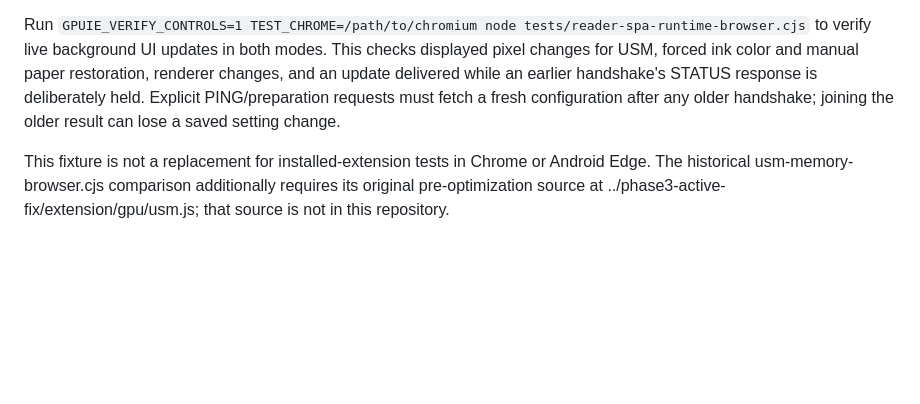
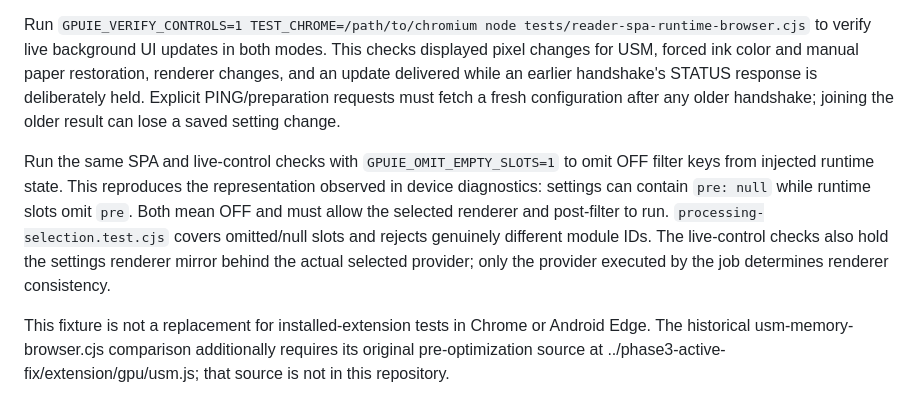
Before and after one commit to sosboy-san/Kavita-Komga-GPU-Image-Enhancer, a Markdown page: BUILDING.md, the part around the change. GitHub-like rendering; blank space fills up the shorter version.

Commit message:
docs: record device confirmation and final lifecycle validation

```diff
--- a/BUILDING.md
+++ b/BUILDING.md
@@ -40,6 +40,8 @@ The SPA fixture uses the production service worker, MAIN adapter, isolated bridg
 
 Run `GPUIE_VERIFY_CONTROLS=1 TEST_CHROME=/path/to/chromium node tests/reader-spa-runtime-browser.cjs` to verify live background UI updates in both modes. This checks displayed pixel changes for USM, forced ink color and manual paper restoration, renderer changes, and an update delivered while an earlier handshake's STATUS response is deliberately held. Explicit PING/preparation requests must fetch a fresh configuration after any older handshake; joining the older result can lose a saved setting change.
 
+Run the same SPA and live-control checks with `GPUIE_OMIT_EMPTY_SLOTS=1` to omit OFF filter keys from injected runtime state. This reproduces the representation observed in device diagnostics: settings can contain `pre: null` while runtime slots omit `pre`. Both mean OFF and must allow the selected renderer and post-filter to run. `processing-selection.test.cjs` covers omitted/null slots and rejects genuinely different module IDs. The live-control checks also hold the settings renderer mirror behind the actual selected provider; only the provider executed by the job determines renderer consistency.
+
 This fixture is not a replacement for installed-extension tests in Chrome or Android Edge. The historical usm-memory-browser.cjs comparison additionally requires its original pre-optimization source at ../phase3-active-fix/extension/gpu/usm.js; that source is not in this repository.
 
 ## Introduction page
```
Also changed, not shown: docs/Module-Execution-Lifecycle-ja.md (+23 -0 lines).
